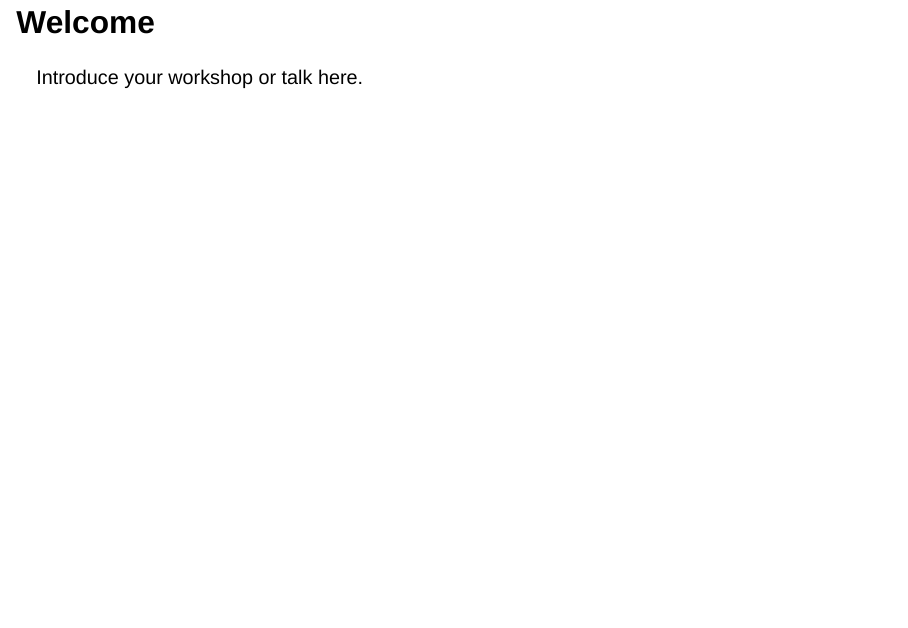
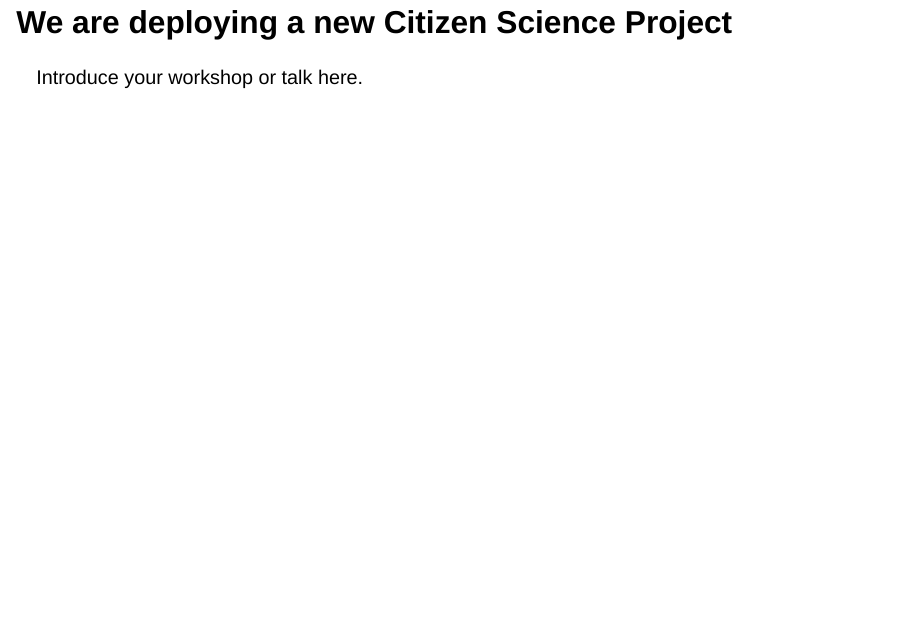
Before and after one commit to alptezbasaran/ncam25, a Quarto document (slides/index.qmd): page 2 of 7. Rendered offline with R 4.5, knitr and Pandoc in place of Quarto, with nearby package versions; drawn as Slidy slides in place of the format the file asks for.

```diff
--- a/.github/workflows/deploy-page.yml
+++ b/.github/workflows/deploy-page.yml
@@ -50,6 +50,13 @@
           mkdir -p slides/assets
           rsync -av assets/ slides/assets/
 
+      - name: Copy assets next to Reveal CSS
+        run: |
+          mkdir -p slides/index_files/libs/revealjs/assets
+          mkdir -p slides/index_files/libs/revealjs/dist/assets
+          rsync -av assets/ slides/index_files/libs/revealjs/assets/
+          rsync -av assets/ slides/index_files/libs/revealjs/dist/assets/
+
       - name: Rewrite logo path to use slides-local assets
         run: |
           sed -i 's|src="\../assets/|src="assets/|g' slides/index.html
--- a/_quarto.yml
+++ b/_quarto.yml
@@ -1,8 +1,5 @@
 project:
-  type: website
-  output-dir: docs
-  resources:
-    - assets/**
+  type: default
 
 format:
   revealjs:
@@ -12,6 +9,6 @@
     background-transition: fade
     code-overflow: wrap
     toc: false
-    footer: "North Carolina Astronomers' Meeting 2025"
+    footer: "NCAM 2025"
 
 editor: visual
--- a/slides/index.qmd
+++ b/slides/index.qmd
@@ -17,7 +17,7 @@
     slide-number: true
 ---
 
-## Welcome
+## We are deploying a new Citizen Science Project
 
 Introduce your workshop or talk here.
 
```
Also changed, not shown: slides/theme/ncsu.scss (+3 -1 lines).
